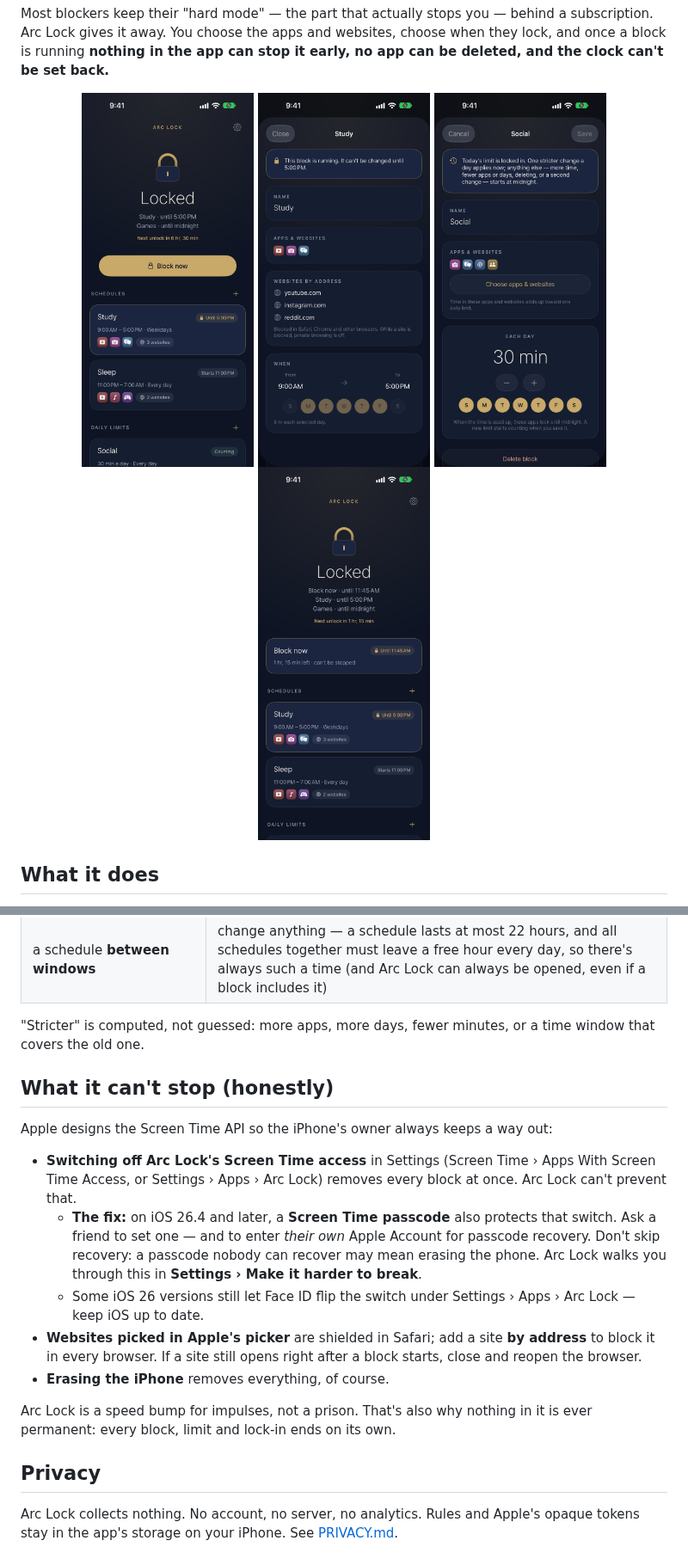
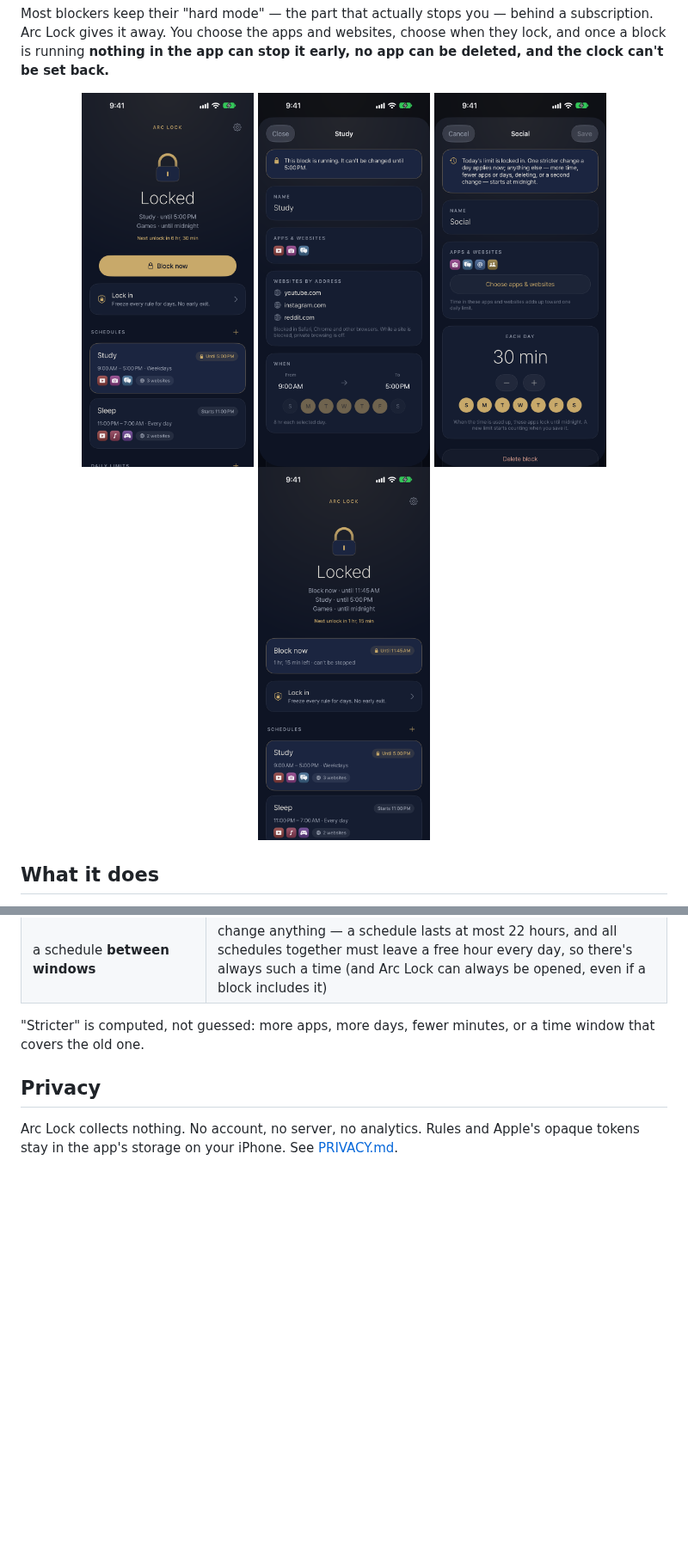
Before and after one commit to WeldingArc/arc-lock, a Markdown page: README.md, 2 parts joined by grey strips. Shown at 86% size. Rendered like a GitHub page; pictures changed too: docs/screenshots/01-home.png, docs/screenshots/04-block-now.png; blank space fills up the shorter version.

Commit message:
Deletion protection on by default, Lock-in on the home screen, friend passcode guide moved to About
Co-Authored-By: Claude Opus 5.5 <noreply@anthropic.com>

```diff
--- a/README.md
+++ b/README.md
@@ -89,18 +90,6 @@ All of it lives in [`Core/ArcCore.swift`](Core/ArcCore.swift) — plain Swift wi
 
 "Stricter" is computed, not guessed: more apps, more days, fewer minutes, or a time window that covers the old one.
 
-## What it can't stop (honestly)
-
-Apple designs the Screen Time API so the iPhone's owner always keeps a way out:
-
-- **Switching off Arc Lock's Screen Time access** in Settings (Screen Time › Apps With Screen Time Access, or Settings › Apps › Arc Lock) removes every block at once. Arc Lock can't prevent that.
-  - **The fix:** on iOS 26.4 and later, a **Screen Time passcode** also protects that switch. Ask a friend to set one — and to enter *their own* Apple Account for passcode recovery. Don't skip recovery: a passcode nobody can recover may mean erasing the phone. Arc Lock walks you through this in **Settings › Make it harder to break**.
-  - Some iOS 26 versions still let Face ID flip the switch under Settings › Apps › Arc Lock — keep iOS up to date.
-- **Websites picked in Apple's picker** are shielded in Safari; add a site **by address** to block it in every browser. If a site still opens right after a block starts, close and reopen the browser.
-- **Erasing the iPhone** removes everything, of course.
-
-Arc Lock is a speed bump for impulses, not a prison. That's also why nothing in it is ever permanent: every block, limit and lock-in ends on its own.
-
 ## Privacy
 
 Arc Lock collects nothing. No account, no server, no analytics. Rules and Apple's opaque tokens stay in the app's storage on your iPhone. See [PRIVACY.md](PRIVACY.md).
```
Also changed, not shown: other parts of README.md (+1 -0 lines), 7 other files.
